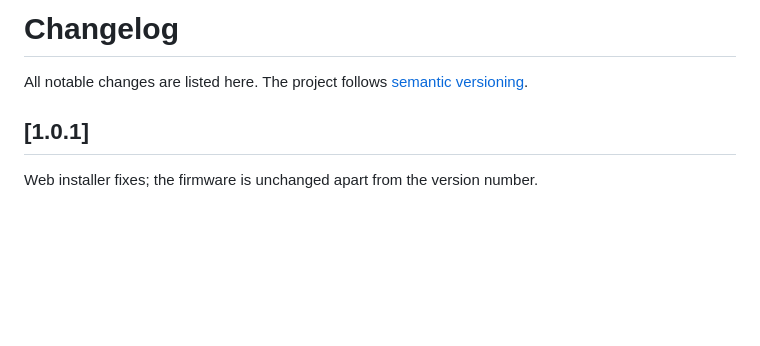
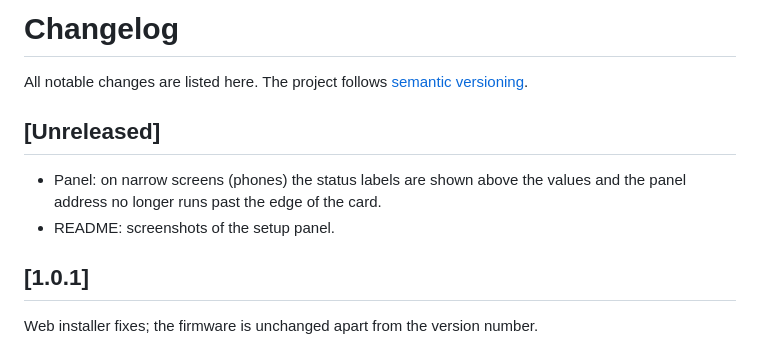
Before and after one commit to AdikX83/ps5-wake-esp32, a Markdown page: CHANGELOG.md, the part around the change. Drawn GitHub-style; blank space fills up the shorter version.

```diff
--- a/CHANGELOG.md
+++ b/CHANGELOG.md
@@ -1,6 +1,12 @@
 # Changelog
 
 All notable changes are listed here. The project follows [semantic versioning](https://semver.org/).
+
+## [Unreleased]
+
+- Panel: on narrow screens (phones) the status labels are shown above the values and the panel address no longer
+  runs past the edge of the card.
+- README: screenshots of the setup panel.
 
 ## [1.0.1]
 
```
Also changed, not shown: README.md (+16 -2 lines), docs/images/panel-desktop.png (added), docs/images/panel-full.png (added), docs/images/panel-mobile.png (added), 1 other file.
